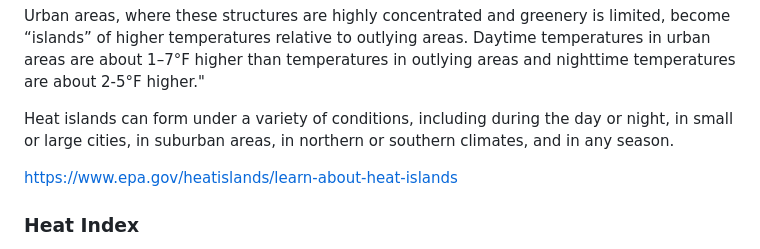
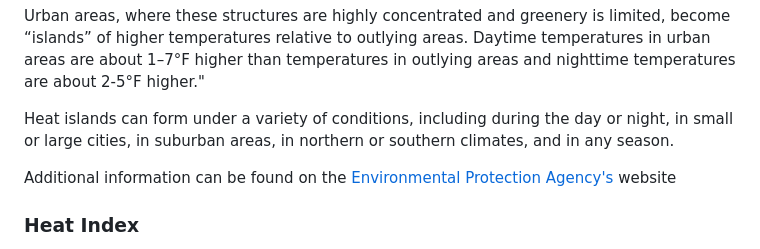
Before and after one commit to Nardics/dc-segregation-legacy, a Markdown page: README.md, the part around the change. Rendered like a GitHub page.

```diff
--- a/README.md
+++ b/README.md
@@ -104,7 +104,9 @@ in outlying areas and nighttime temperatures are about 2-5°F higher."
 Heat islands can form under a variety of conditions, including during the day or night, in small or large cities, in
 suburban areas, in northern or southern climates, and in any season.
 
-https://www.epa.gov/heatislands/learn-about-heat-islands
+Additional information can be found on the [Environmental Protection Agency's](https://www.epa.gov/heatislands/learn-about-heat-islands) website
+
+
 
 
 
```
